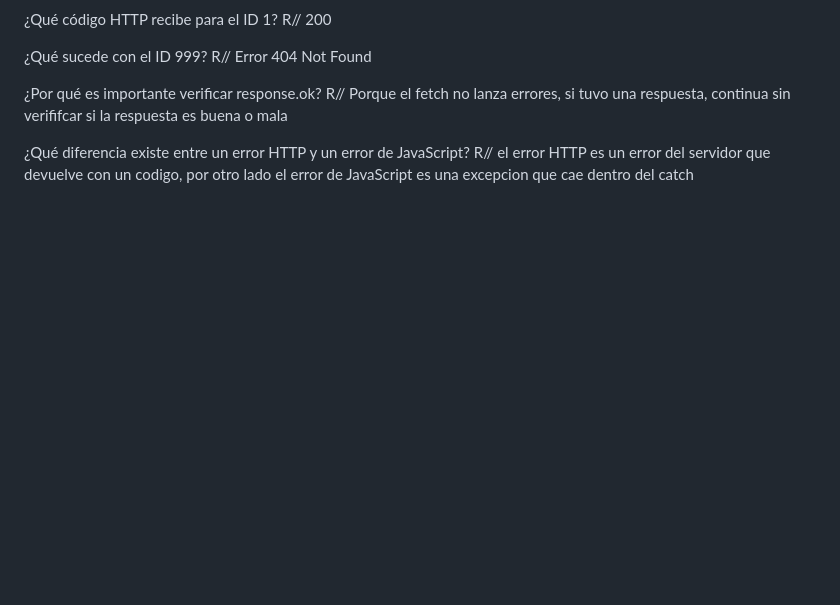
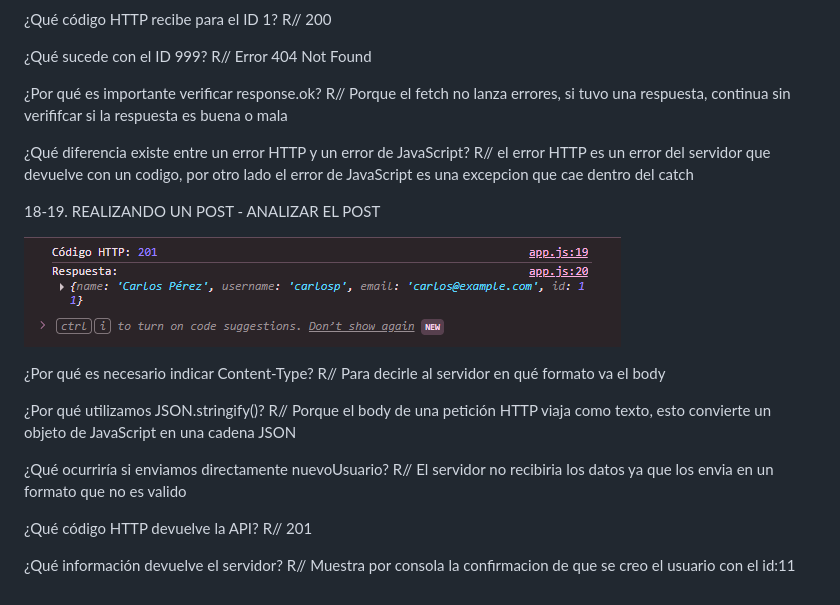
Before and after one commit to Sesbas/Taller-1-APIs-HTTP-JSON, a Markdown page: Evidencias/Evidencias_y_Preguntas.md, the part around the change. GitHub-like rendering; pictures changed too: Evidencias/image-6.png (added); blank space fills up the shorter version.

Commit message:
P1: POST con fetch

```diff
--- a/Evidencias/Evidencias_y_Preguntas.md
+++ b/Evidencias/Evidencias_y_Preguntas.md
@@ -51,3 +51,23 @@
 
 ¿Qué diferencia existe entre un error HTTP y un error de JavaScript?
     R//  el error HTTP es un error del servidor que devuelve con un codigo, por otro lado el error de JavaScript es una excepcion que cae dentro del catch
+
+
+18-19. REALIZANDO UN POST - ANALIZAR EL POST
+
+![alt text](image-6.png)
+
+¿Por qué es necesario indicar Content-Type?
+    R// Para decirle al servidor en qué formato va el body
+
+¿Por qué utilizamos JSON.stringify()?
+    R// Porque el body de una petición HTTP viaja como texto, esto convierte un objeto de JavaScript en una cadena JSON
+
+¿Qué ocurriría si enviamos directamente nuevoUsuario?
+    R//  El servidor no recibiria los datos ya que los envia en un formato que no es valido
+
+¿Qué código HTTP devuelve la API?
+    R//  201
+
+¿Qué información devuelve el servidor?
+    R// Muestra por consola la confirmacion de que se creo el usuario con el id:11
```
Also changed, not shown: 1 other file.
